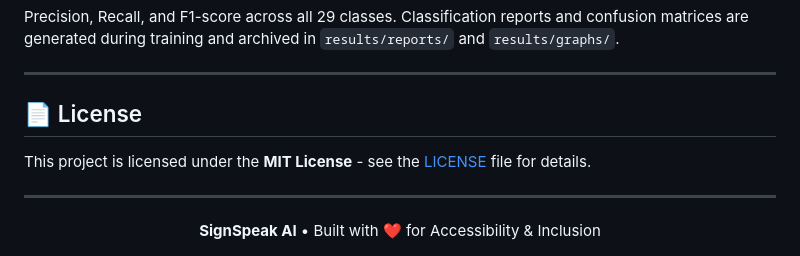
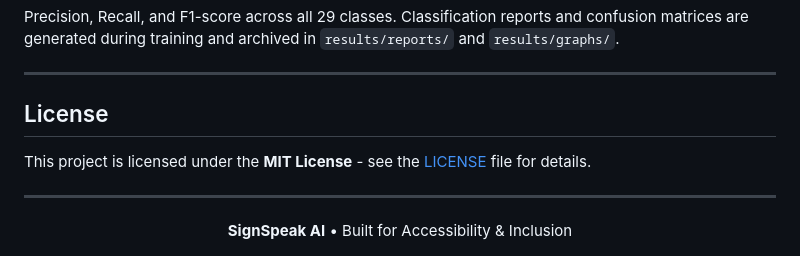
Before and after one commit to aryarai05/SignSpeak-AI, a Markdown page: README.md, the part around one of its changes. GitHub-like rendering; folded sections open.

```diff
--- a/README.md
+++ b/README.md
@@ -327,12 +327,12 @@ Precision, Recall, and F1-score across all 29 classes. Classification reports an
 
 ---
 
-## 📄 License
+##  License
 
 This project is licensed under the **MIT License** - see the [LICENSE](LICENSE) file for details.
 
 ---
 
 <div align="center">
-  <b>SignSpeak AI</b> • Built with ❤️ for Accessibility & Inclusion
+  <b>SignSpeak AI</b> • Built for Accessibility & Inclusion
 </div>
```
Also changed, not shown: other parts of README.md (+18 -18 lines).
